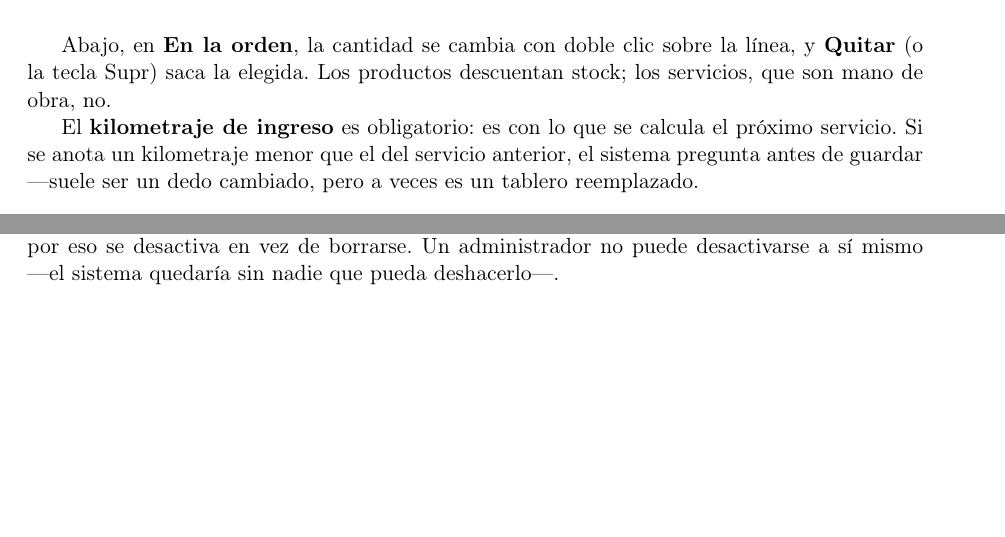
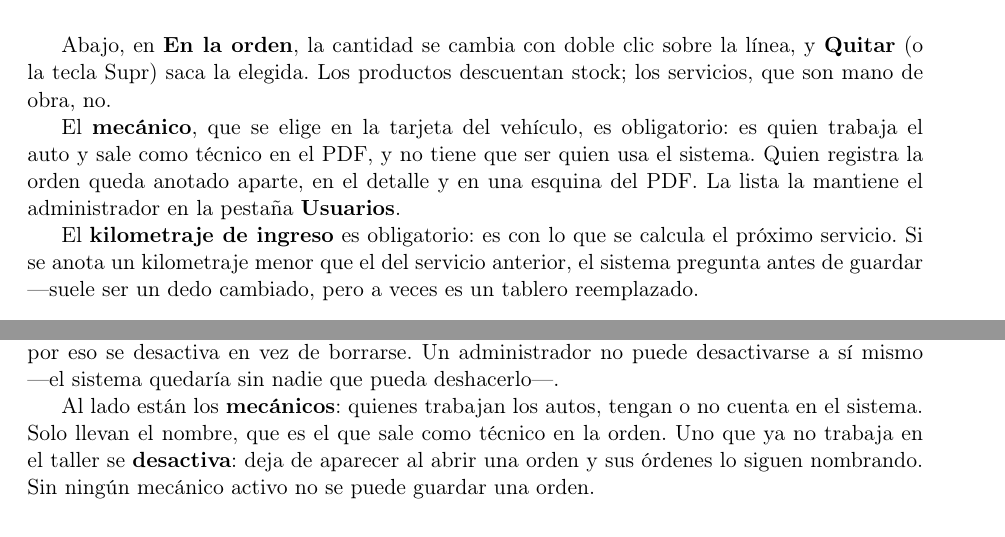
Before and after one commit to CristobalEsp01/sist_lubriexpress, a LaTeX document (docs/manuales/manual-usuario.tex): two parts of pages 9 and 14 of 16 before the commit and two parts of pages 9 and 16 of 16 after it, joined at a grey line, cut so that both start at the same text, the shorter picture padded with empty space. Compiled offline with pdfLaTeX.

Commit message:
docs: mechanics, admin-only data and discount report

```diff
--- a/docs/manuales/manual-usuario.tex
+++ b/docs/manuales/manual-usuario.tex
@@ -252,6 +253,12 @@ Para agregar a la orden:
 Abajo, en \textbf{En la orden}, la cantidad se cambia con doble clic sobre la
 línea, y \textbf{Quitar} (o la tecla Supr) saca la elegida. Los productos
 descuentan stock; los servicios, que son mano de obra, no.
+
+El \textbf{mecánico}, que se elige en la tarjeta del vehículo, es obligatorio:
+es quien trabaja el auto y sale como
+técnico en el PDF, y no tiene que ser quien usa el sistema. Quien registra la
+orden queda anotado aparte, en el detalle y en una esquina del PDF. La lista la
+mantiene el administrador en la pestaña \textbf{Usuarios}.
 
 El \textbf{kilometraje de ingreso} es obligatorio: es con lo que se calcula el
 próximo servicio. Si se anota un kilometraje menor que el del servicio anterior,
@@ -484,6 +495,12 @@ Un usuario \textbf{desactivado} no puede entrar, pero su nombre sigue firmando
 todo lo que hizo: por eso se desactiva en vez de borrarse. Un administrador no
 puede desactivarse a sí mismo —el sistema quedaría sin nadie que pueda
 deshacerlo—.
+
+Al lado están los \textbf{mecánicos}: quienes trabajan los autos, tengan o no
+cuenta en el sistema. Solo llevan el nombre, que es el que sale como técnico en
+la orden. Uno que ya no trabaja en el taller se \textbf{desactiva}: deja de
+aparecer al abrir una orden y sus órdenes lo siguen nombrando. Sin ningún
+mecánico activo no se puede guardar una orden.
 
 \section{Preguntas frecuentes}
 
```
Also changed, not shown: README.md, docs/manuales/manual-usuario.tex (15 more changed lines).
